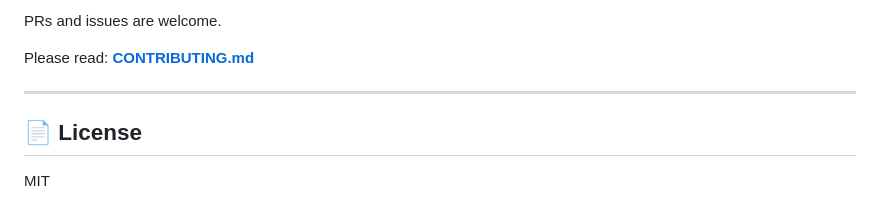
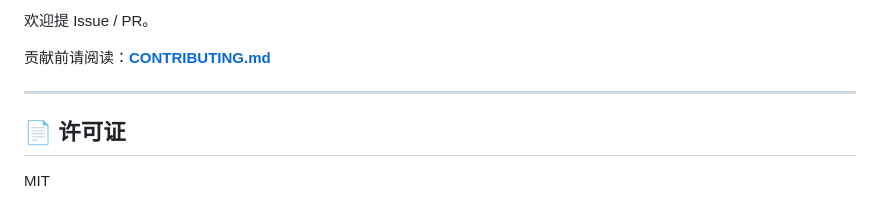
Before and after one commit to XingCheng3/file-relay-hub, a Markdown page: README.md, the part around one of its changes. GitHub-like rendering.

```diff
--- a/README.md
+++ b/README.md
@@ -174,10 +171,10 @@ npm start
 
-PRs and issues are welcome.
+欢迎提 Issue / PR。
 
-Please read: **[CONTRIBUTING.md](./CONTRIBUTING.md)**
+贡献前请阅读：**[CONTRIBUTING.md](./CONTRIBUTING.md)**
 
 ---
 
-## 📄 License
+## 📄 许可证
 
 MIT
```
Also changed, not shown: other parts of README.md (+75 -78 lines), README.en.md (added, +185 -0 lines).
